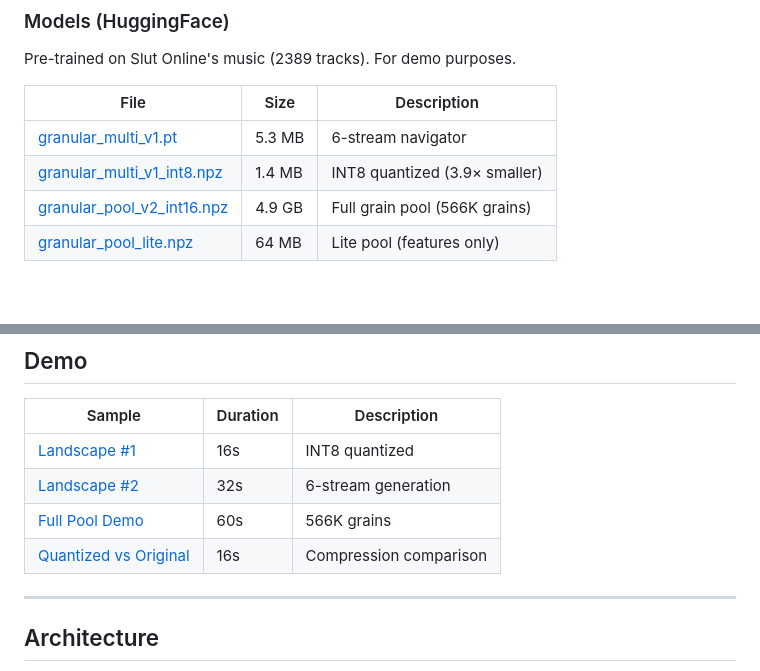
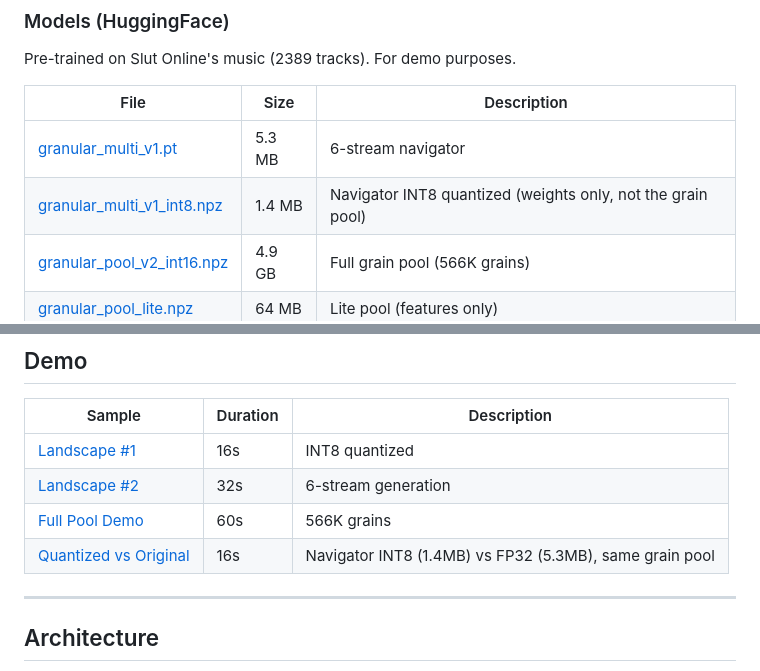
Before and after one commit to 0penAGI/0MGE, a Markdown page: README.md, 2 parts joined by grey strips. GitHub-like rendering; blank space fills up the shorter version.

Commit message:
clarify: INT8 quantizes navigator only, grain pool is INT16 separately

```diff
--- a/README.md
+++ b/README.md
@@ -159,7 +159,7 @@ Pre-trained on Slut Online's music (2389 tracks). For demo purposes.
 | File | Size | Description |
 |------|------|-------------|
 | [granular_multi_v1.pt](https://huggingface.co/0penAGI/0MGE) | 5.3 MB | 6-stream navigator |
-| [granular_multi_v1_int8.npz](https://huggingface.co/0penAGI/0MGE) | 1.4 MB | INT8 quantized (3.9× smaller) |
+| [granular_multi_v1_int8.npz](https://huggingface.co/0penAGI/0MGE) | 1.4 MB | Navigator INT8 quantized (weights only, not the grain pool) |
 | [granular_pool_v2_int16.npz](https://huggingface.co/0penAGI/0MGE) | 4.9 GB | Full grain pool (566K grains) |
 | [granular_pool_lite.npz](https://huggingface.co/0penAGI/0MGE) | 64 MB | Lite pool (features only) |
 
@@ -181,7 +181,7 @@ Your own trained files are much smaller — the app builds what you need locally
 | [Landscape #1](samples/drone-01.mp3) | 16s | INT8 quantized |
 | [Landscape #2](samples/drone-02.mp3) | 32s | 6-stream generation |
 | [Full Pool Demo](samples/drone-03.mp3) | 60s | 566K grains |
-| [Quantized vs Original](samples/drone-04-int8.mp3) | 16s | Compression comparison |
+| [Quantized vs Original](samples/drone-04-int8.mp3) | 16s | Navigator INT8 (1.4MB) vs FP32 (5.3MB), same grain pool |
 
 ---
 
```
